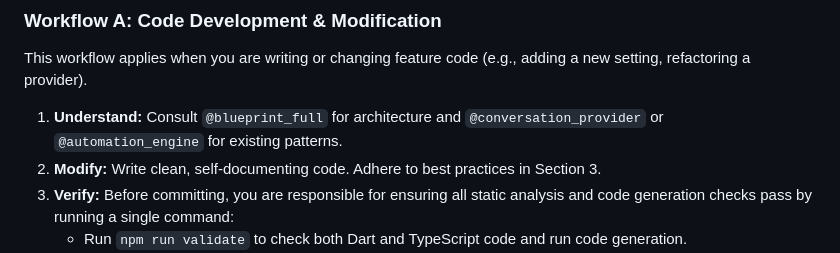
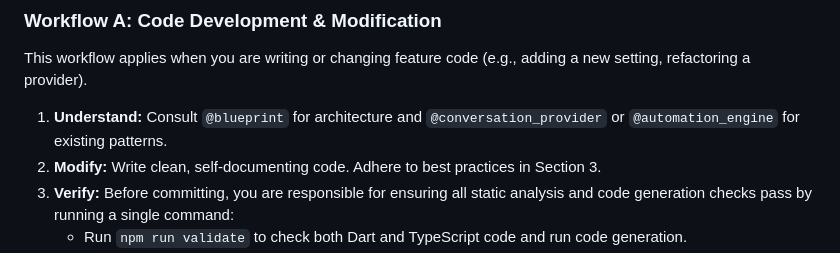
Before and after one commit to Git-Fg/webai_hub, a Markdown page: AGENTS.md, the part around the change. Rendered like a GitHub page.

```diff
--- a/AGENTS.md
+++ b/AGENTS.md
@@ -14,7 +14,7 @@ Your work on this project is divided into two distinct, high-level workflows. Al
 
 This workflow applies when you are writing or changing feature code (e.g., adding a new setting, refactoring a provider).
 
-1. **Understand:** Consult `@blueprint_full` for architecture and `@conversation_provider` or `@automation_engine` for existing patterns.
+1. **Understand:** Consult `@blueprint` for architecture and `@conversation_provider` or `@automation_engine` for existing patterns.
 2. **Modify:** Write clean, self-documenting code. Adhere to best practices in Section 3.
 3. **Verify:** Before committing, you are responsible for ensuring all static analysis and code generation checks pass by running a single command:
     * Run `npm run validate` to check both Dart and TypeScript code and run code generation.
```
Also changed, not shown: BLUEPRINT.md (renamed from BLUEPRINT_FULL.md, +1 -1 lines), BLUEPRINT_MVP.md (deleted, +0 -500 lines).
